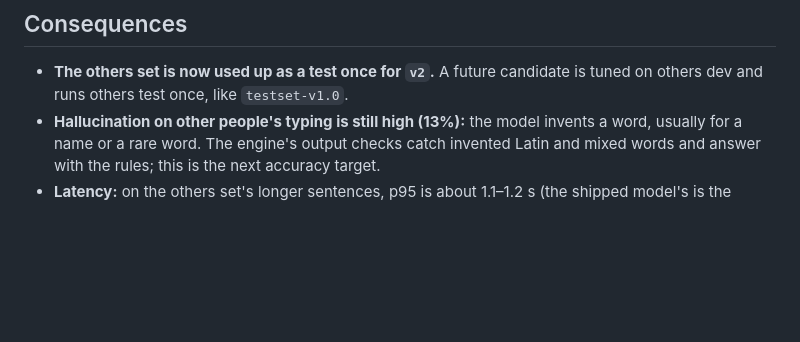
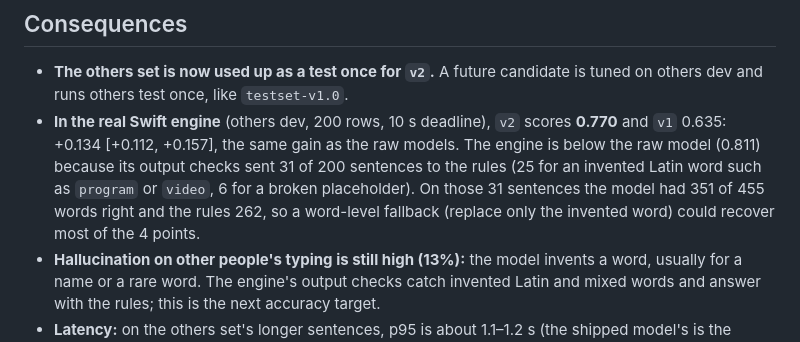
Before and after one commit to Mustafa-Abbara/arabizi-keyboard, a Markdown page: docs/decisions/0022-model-v2-real-rows.md, the part around the change. Drawn GitHub-style; blank space fills up the shorter version.

Commit message:
docs(P5): ADR 0022, engine-level v2 vs v1 on others dev (0.770 vs 0.635)
Co-Authored-By: Claude Opus 5.5 <noreply@anthropic.com>

```diff
--- a/docs/decisions/0022-model-v2-real-rows.md
+++ b/docs/decisions/0022-model-v2-real-rows.md
@@ -55,6 +55,7 @@ The shipped model `arabizi-llama3.2-1b-v1` (ADR 0005) was trained without real m
 ## Consequences
 
 - **The others set is now used up as a test once for `v2`.** A future candidate is tuned on others dev and runs others test once, like `testset-v1.0`.
+- **In the real Swift engine** (others dev, 200 rows, 10 s deadline), `v2` scores **0.770** and `v1` 0.635: +0.134 [+0.112, +0.157], the same gain as the raw models. The engine is below the raw model (0.811) because its output checks sent 31 of 200 sentences to the rules (25 for an invented Latin word such as `program` or `video`, 6 for a broken placeholder). On those 31 sentences the model had 351 of 455 words right and the rules 262, so a word-level fallback (replace only the invented word) could recover most of the 4 points.
 - **Hallucination on other people's typing is still high (13%):** the model invents a word, usually for a name or a rare word. The engine's output checks catch invented Latin and mixed words and answer with the rules; this is the next accuracy target.
 - **Latency:** on the others set's longer sentences, p95 is about 1.1–1.2 s (the shipped model's is the same), close to the 1,500 ms engine deadline. Some long sentences may fall back to the rules; to be watched in dogfooding (P6).
 - **Limitation:** the others test rows come from the same group of writers as the 4,994 training rows (ADR 0021), so +14 points likely overstates the gain for complete strangers.
```
